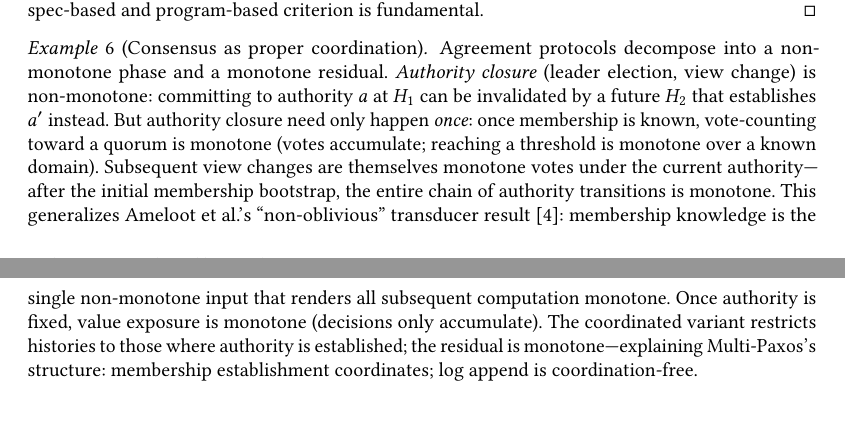
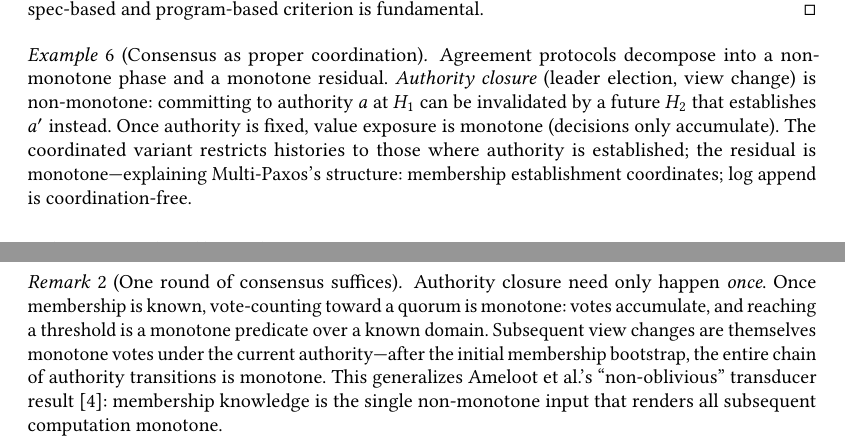
Before and after one commit to jhellerstein/coord-criterion, a LaTeX paper (main.tex): two parts of pages 8 and 9 of 24, joined at a grey line, cut so that both start at the same text, the shorter picture padded with empty space. Compiled offline with pdfLaTeX.

Commit message:
Disentangle consensus example: proper coordination (Example 6) vs one-round sufficiency (Remark)

```diff
--- a/main.tex
+++ b/main.tex
@@ -878,9 +878,20 @@ the coordination suffices; otherwise more restriction is needed.
   \emph{Authority closure} (leader election, view change) is
   non-monotone: committing to authority $a$ at $H_1$ can be
   invalidated by a future $H_2$ that establishes $a'$ instead.
-  But authority closure need only happen \emph{once}: once membership
-  is known, vote-counting toward a quorum is monotone (votes
-  accumulate; reaching a threshold is monotone over a known domain).
+  Once authority is fixed, value exposure is monotone (decisions
+  only accumulate).
+  The coordinated variant restricts histories to those where
+  authority is established; the residual is monotone---explaining
+  Multi-Paxos's structure: membership establishment coordinates;
+  log append is coordination-free.
+\end{example}
+
+\begin{remark}[One round of consensus suffices]
+  \label{rem:one-round}
+  Authority closure need only happen \emph{once}.
+  Once membership is known, vote-counting toward a quorum is
+  monotone: votes accumulate, and reaching a threshold is a monotone
+  predicate over a known domain.
   Subsequent view changes are themselves monotone votes under the
   current authority---after the initial membership bootstrap, the
   entire chain of authority transitions is monotone.
@@ -888,13 +899,7 @@ the coordination suffices; otherwise more restriction is needed.
   result~\cite{ameloot2013relational}: membership knowledge is the
   single non-monotone input that renders all subsequent computation
   monotone.
-  Once authority is fixed, value exposure is monotone (decisions
-  only accumulate).
-  The coordinated variant restricts histories to those where
-  authority is established; the residual is monotone---explaining
-  Multi-Paxos's structure: membership establishment coordinates;
-  log append is coordination-free.
-\end{example}
+\end{remark}
 
 \noindent
 The separation is the shift from coordination-\emph{avoiding}
```
